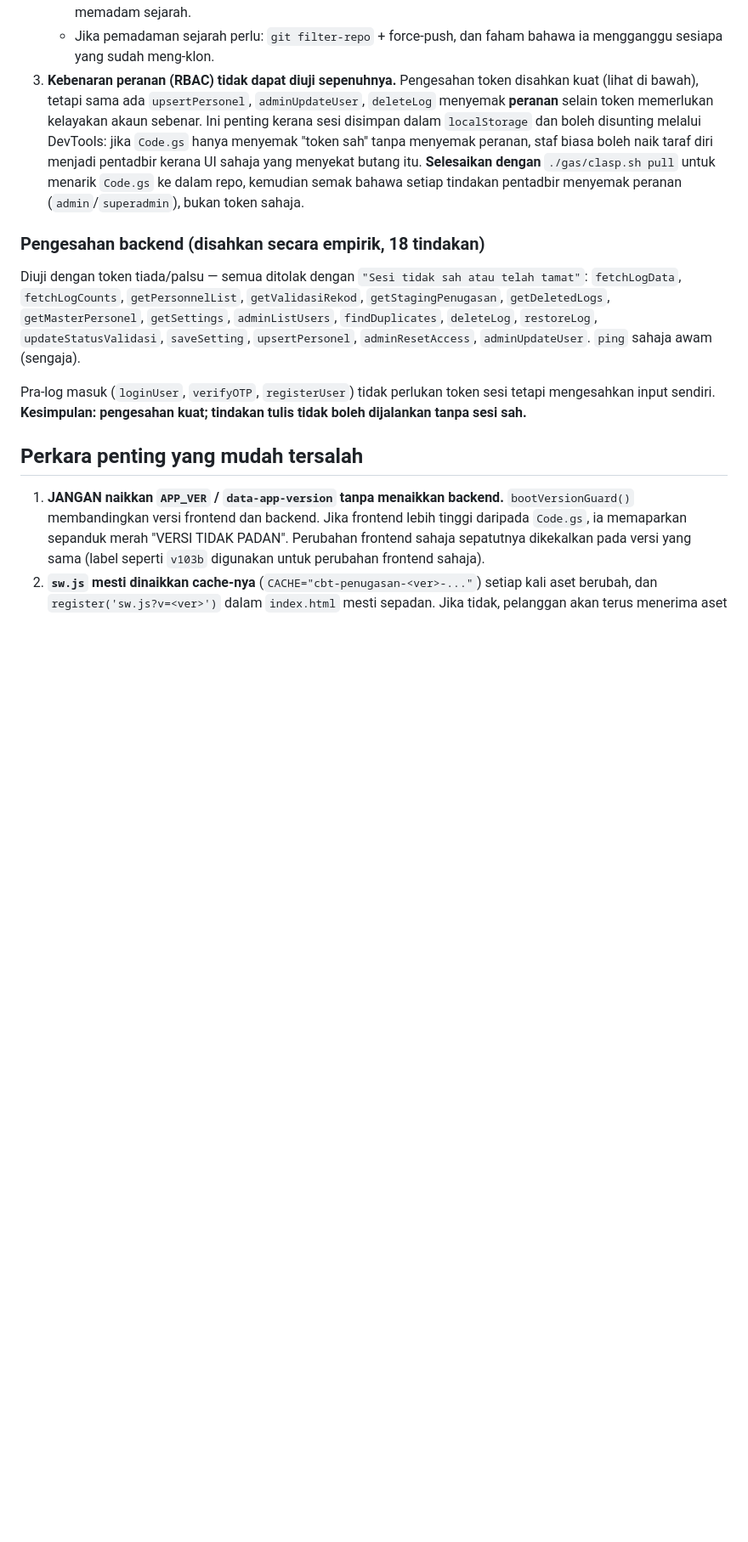
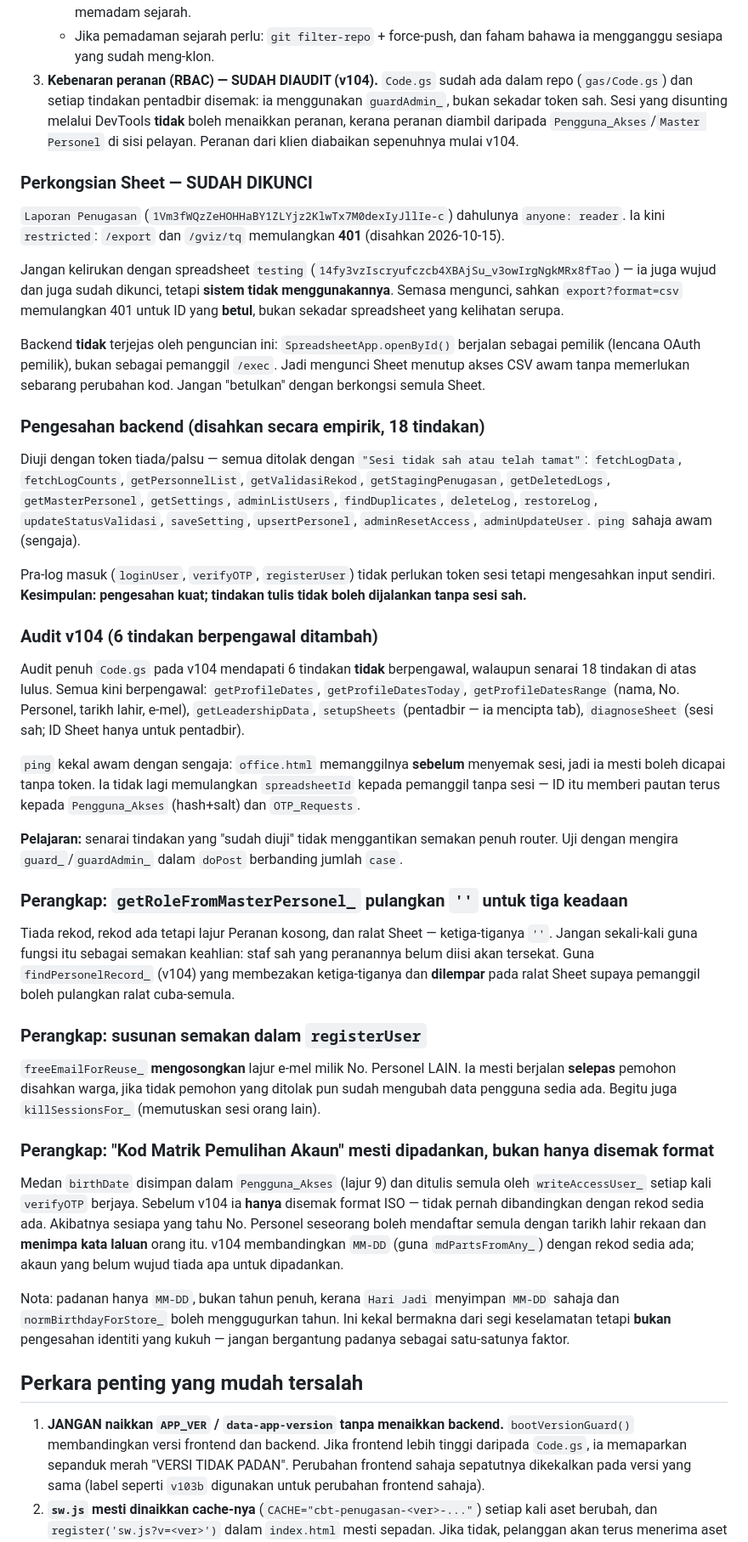
Before and after one commit to cbt-ppskk/cbt-ppskk.github.io, a Markdown page: AGENTS.md, the part around the change. Shown at 85% size. Rendered like a GitHub page; blank space fills up the shorter version.

Commit message:
AGENTS.md: catat audit v104, penguncian Sheet, dan perangkap keahlian

```diff
--- a/AGENTS.md
+++ b/AGENTS.md
@@ -131,16 +131,28 @@ berubah".
      kerana ia lebih penting daripada cuba memadam sejarah.
    - Jika pemadaman sejarah perlu: `git filter-repo` + force-push, dan faham
      bahawa ia mengganggu sesiapa yang sudah meng-klon.
-3. **Kebenaran peranan (RBAC) tidak dapat diuji sepenuhnya.** Pengesahan token
-   disahkan kuat (lihat di bawah), tetapi sama ada `upsertPersonel`,
-   `adminUpdateUser`, `deleteLog` menyemak **peranan** selain token memerlukan
-   kelayakan akaun sebenar. Ini penting kerana sesi disimpan dalam
-   `localStorage` dan boleh disunting melalui DevTools: jika `Code.gs` hanya
-   menyemak "token sah" tanpa menyemak peranan, staf biasa boleh naik taraf
-   diri menjadi pentadbir kerana UI sahaja yang menyekat butang itu.
-   **Selesaikan dengan** `./gas/clasp.sh pull` untuk menarik `Code.gs` ke dalam
-   repo, kemudian semak bahawa setiap tindakan pentadbir menyemak peranan
-   (`admin`/`superadmin`), bukan token sahaja.
+3. **Kebenaran peranan (RBAC) — SUDAH DIAUDIT (v104).** `Code.gs` sudah ada
+   dalam repo (`gas/Code.gs`) dan setiap tindakan pentadbir disemak: ia
+   menggunakan `guardAdmin_`, bukan sekadar token sah. Sesi yang disunting
+   melalui DevTools **tidak** boleh menaikkan peranan, kerana peranan
+   diambil daripada `Pengguna_Akses`/`Master Personel` di sisi pelayan.
+   Peranan dari klien diabaikan sepenuhnya mulai v104.
+
+### Perkongsian Sheet — SUDAH DIKUNCI
+
+`Laporan Penugasan` (`1Vm3fWQzZeHOHHaBY1ZLYjz2KlwTx7M0dexIyJllIe-c`) dahulunya
+`anyone: reader`. Ia kini `restricted`: `/export` dan `/gviz/tq` memulangkan
+**401** (disahkan 2026-10-15).
+
+Jangan kelirukan dengan spreadsheet `testing` (`14fy3vzIscryufczcb4XBAjSu_v3owIrgNgkMRx8fTao`)
+— ia juga wujud dan juga sudah dikunci, tetapi **sistem tidak menggunakannya**.
+Semasa mengunci, sahkan `export?format=csv` memulangkan 401 untuk ID yang
+**betul**, bukan sekadar spreadsheet yang kelihatan serupa.
+
+Backend **tidak** terjejas oleh penguncian ini: `SpreadsheetApp.openById()`
+berjalan sebagai pemilik (lencana OAuth pemilik), bukan sebagai pemanggil
+`/exec`. Jadi mengunci Sheet menutup akses CSV awam tanpa memerlukan
+sebarang perubahan kod. Jangan "betulkan" dengan berkongsi semula Sheet.
 
 ### Pengesahan backend (disahkan secara empirik, 18 tindakan)
 
@@ -155,6 +167,54 @@ Diuji dengan token tiada/palsu — semua ditolak dengan
 Pra-log masuk (`loginUser`, `verifyOTP`, `registerUser`) tidak perlukan token
 sesi tetapi mengesahkan input sendiri. **Kesimpulan: pengesahan kuat; tindakan
 tulis tidak boleh dijalankan tanpa sesi sah.**
+
+### Audit v104 (6 tindakan berpengawal ditambah)
+
+Audit penuh `Code.gs` pada v104 mendapati 6 tindakan **tidak** berpengawal,
+walaupun senarai 18 tindakan di atas lulus. Semua kini berpengawal:
+`getProfileDates`, `getProfileDatesToday`, `getProfileDatesRange` (nama, No.
+Personel, tarikh lahir, e-mel), `getLeadershipData`, `setupSheets`
+(pentadbir — ia mencipta tab), `diagnoseSheet` (sesi sah; ID Sheet hanya
+untuk pentadbir).
+
+`ping` kekal awam dengan sengaja: `office.html` memanggilnya **sebelum**
+menyemak sesi, jadi ia mesti boleh dicapai tanpa token. Ia tidak lagi
+memulangkan `spreadsheetId` kepada pemanggil tanpa sesi — ID itu memberi
+pautan terus kepada `Pengguna_Akses` (hash+salt) dan `OTP_Requests`.
+
+**Pelajaran:** senarai tindakan yang "sudah diuji" tidak menggantikan
+semakan penuh router. Uji dengan mengira `guard_`/`guardAdmin_` dalam
+`doPost` berbanding jumlah `case`.
+
+### Perangkap: `getRoleFromMasterPersonel_` pulangkan `''` untuk tiga keadaan
+
+Tiada rekod, rekod ada tetapi lajur Peranan kosong, dan ralat Sheet —
+ketiga-tiganya `''`. Jangan sekali-kali guna fungsi itu sebagai semakan
+keahlian: staf sah yang peranannya belum diisi akan tersekat. Guna
+`findPersonelRecord_` (v104) yang membezakan ketiga-tiganya dan **dilempar**
+pada ralat Sheet supaya pemanggil boleh pulangkan ralat cuba-semula.
+
+### Perangkap: susunan semakan dalam `registerUser`
+
+`freeEmailForReuse_` **mengosongkan** lajur e-mel milik No. Personel LAIN.
+Ia mesti berjalan **selepas** pemohon disahkan warga, jika tidak pemohon
+yang ditolak pun sudah mengubah data pengguna sedia ada. Begitu juga
+`killSessionsFor_` (memutuskan sesi orang lain).
+
+### Perangkap: "Kod Matrik Pemulihan Akaun" mesti dipadankan, bukan hanya disemak format
+
+Medan `birthDate` disimpan dalam `Pengguna_Akses` (lajur 9) dan ditulis
+semula oleh `writeAccessUser_` setiap kali `verifyOTP` berjaya. Sebelum
+v104 ia **hanya** disemak format ISO — tidak pernah dibandingkan dengan
+rekod sedia ada. Akibatnya sesiapa yang tahu No. Personel seseorang boleh
+mendaftar semula dengan tarikh lahir rekaan dan **menimpa kata laluan**
+orang itu. v104 membandingkan `MM-DD` (guna `mdPartsFromAny_`) dengan
+rekod sedia ada; akaun yang belum wujud tiada apa untuk dipadankan.
+
+Nota: padanan hanya `MM-DD`, bukan tahun penuh, kerana `Hari Jadi` menyimpan
+`MM-DD` sahaja dan `normBirthdayForStore_` boleh menggugurkan tahun. Ini
+kekal bermakna dari segi keselamatan tetapi **bukan** pengesahan identiti
+yang kukuh — jangan bergantung padanya sebagai satu-satunya faktor.
 
 ## Perkara penting yang mudah tersalah
 
```
